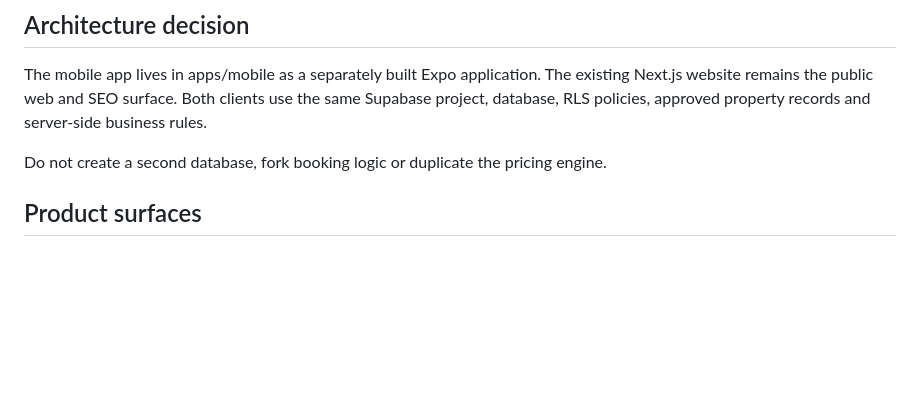
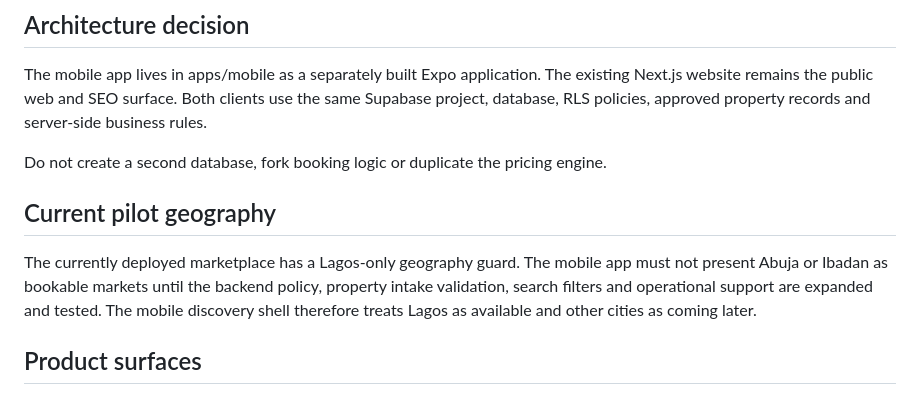
Before and after one commit to 4Buckscodes/hamletshortlets, a Markdown page: docs/MOBILE_APP_ARCHITECTURE.md, the part around the change. Rendered like a GitHub page; blank space fills up the shorter version.

Commit message:
docs(mobile): record Lagos-only pilot geography guard

```diff
--- a/docs/MOBILE_APP_ARCHITECTURE.md
+++ b/docs/MOBILE_APP_ARCHITECTURE.md
@@ -10,6 +10,10 @@
 The mobile app lives in apps/mobile as a separately built Expo application. The existing Next.js website remains the public web and SEO surface. Both clients use the same Supabase project, database, RLS policies, approved property records and server-side business rules.
 
 Do not create a second database, fork booking logic or duplicate the pricing engine.
+
+## Current pilot geography
+
+The currently deployed marketplace has a Lagos-only geography guard. The mobile app must not present Abuja or Ibadan as bookable markets until the backend policy, property intake validation, search filters and operational support are expanded and tested. The mobile discovery shell therefore treats Lagos as available and other cities as coming later.
 
 ## Product surfaces
 
```
